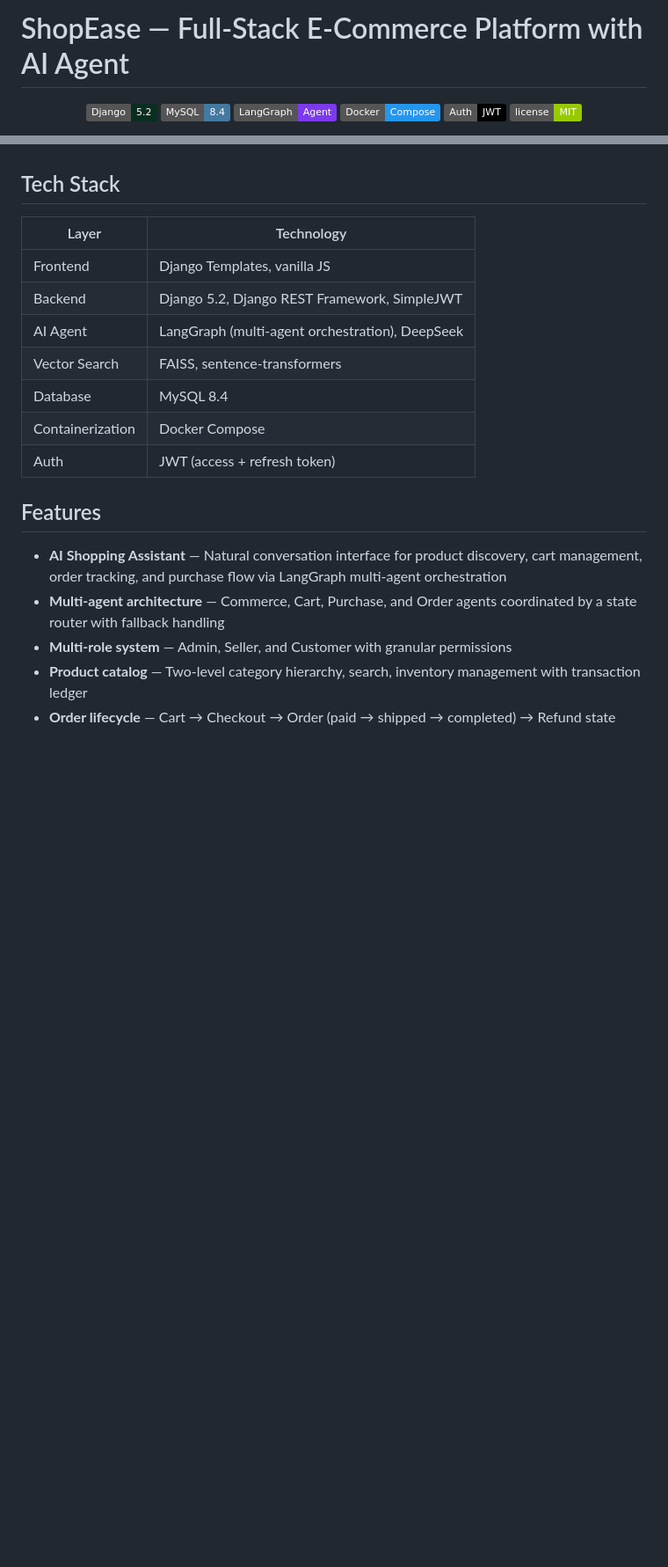
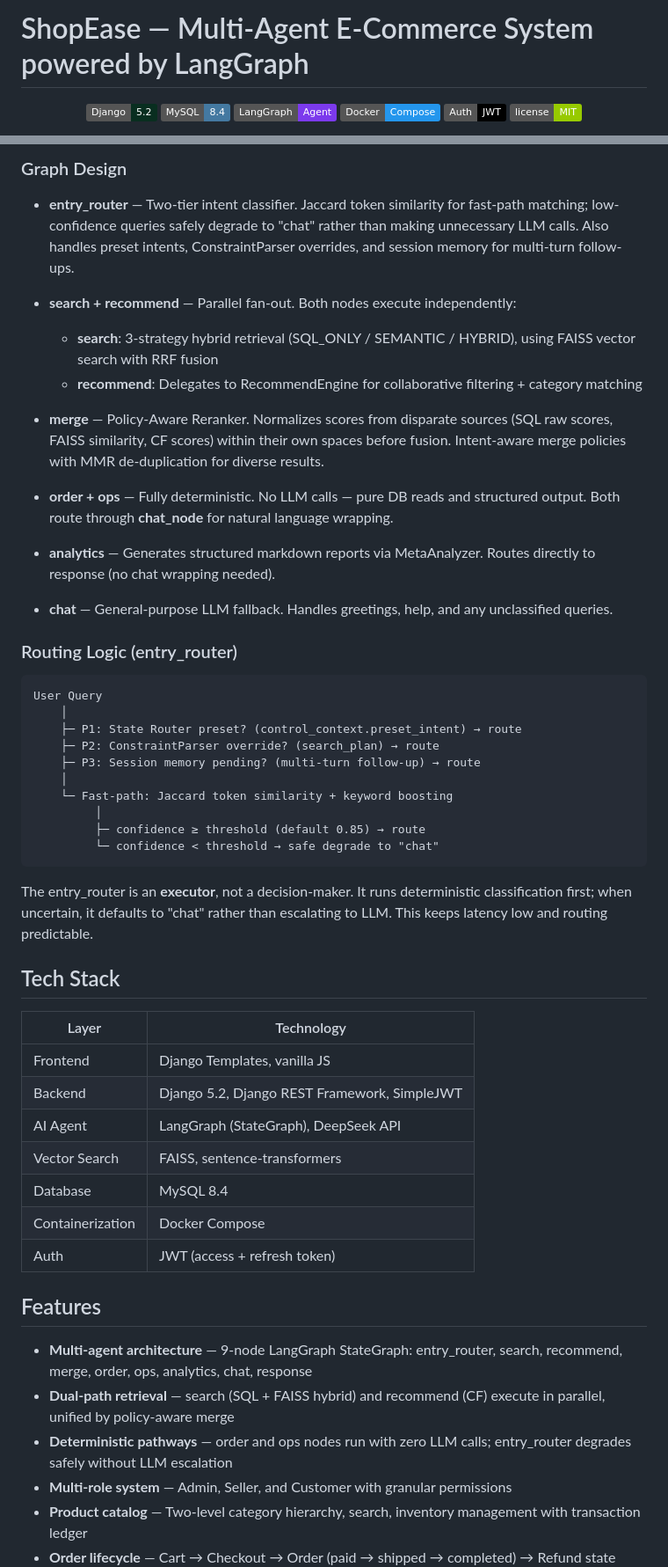
Before and after one commit to Wayne-git802/shopease-agent, a Markdown page: README.md, 2 parts joined by grey strips. Shown at 88% size. Rendered like a GitHub page; badges without logos; blank space fills up the shorter version.

Commit message:
docs: rewrite README with accurate agent graph architecture

````diff
--- a/README.md
+++ b/README.md
@@ -1,4 +1,4 @@
-# ShopEase — Full-Stack E-Commerce Platform with AI Agent
+# ShopEase — Multi-Agent E-Commerce System powered by LangGraph
 
 <p align="center">
   <img src="https://img.shields.io/badge/Django-5.2-092E20?logo=django&logoColor=white" alt="Django">
@@ -13,3 +56,35 @@ A full-stack, multi-role e-commerce platform built with **Django** and **LangGra
+### Graph Design
+
+- **entry_router** — Two-tier intent classifier. Jaccard token similarity for fast-path matching; low-confidence queries safely degrade to "chat" rather than making unnecessary LLM calls. Also handles preset intents, ConstraintParser overrides, and session memory for multi-turn follow-ups.
+
+- **search + recommend** — Parallel fan-out. Both nodes execute independently:
+  - **search**: 3-strategy hybrid retrieval (SQL_ONLY / SEMANTIC / HYBRID), using FAISS vector search with RRF fusion
+  - **recommend**: Delegates to RecommendEngine for collaborative filtering + category matching
+
+- **merge** — Policy-Aware Reranker. Normalizes scores from disparate sources (SQL raw scores, FAISS similarity, CF scores) within their own spaces before fusion. Intent-aware merge policies with MMR de-duplication for diverse results.
+
+- **order + ops** — Fully deterministic. No LLM calls — pure DB reads and structured output. Both route through **chat_node** for natural language wrapping.
+
+- **analytics** — Generates structured markdown reports via MetaAnalyzer. Routes directly to response (no chat wrapping needed).
+
+- **chat** — General-purpose LLM fallback. Handles greetings, help, and any unclassified queries.
+
+### Routing Logic (entry_router)
+
+```
+User Query
+    │
+    ├─ P1: State Router preset? (control_context.preset_intent) → route
+    ├─ P2: ConstraintParser override? (search_plan) → route
+    ├─ P3: Session memory pending? (multi-turn follow-up) → route
+    │
+    └─ Fast-path: Jaccard token similarity + keyword boosting
+         │
+         ├─ confidence ≥ threshold (default 0.85) → route
+         └─ confidence < threshold → safe degrade to "chat"
+```
+
+The entry_router is an **executor**, not a decision-maker. It runs deterministic classification first; when uncertain, it defaults to "chat" rather than escalating to LLM. This keeps latency low and routing predictable.
 
 ## Tech Stack
 
@@ -17,7 +92,7 @@ A full-stack, multi-role e-commerce platform built with **Django** and **LangGra
 |---|---|
 | Frontend | Django Templates, vanilla JS |
 | Backend | Django 5.2, Django REST Framework, SimpleJWT |
-| AI Agent | LangGraph (multi-agent orchestration), DeepSeek |
+| AI Agent | LangGraph (StateGraph), DeepSeek API |
 | Vector Search | FAISS, sentence-transformers |
 | Database | MySQL 8.4 |
 | Containerization | Docker Compose |
@@ -25,8 +100,9 @@ A full-stack, multi-role e-commerce platform built with **Django** and **LangGra
 
 ## Features
 
-- **AI Shopping Assistant** — Natural conversation interface for product discovery, cart management, order tracking, and purchase flow via LangGraph multi-agent orchestration
-- **Multi-agent architecture** — Commerce, Cart, Purchase, and Order agents coordinated by a state router with fallback handling
+- **Multi-agent architecture** — 9-node LangGraph StateGraph: entry_router, search, recommend, merge, order, ops, analytics, chat, response
+- **Dual-path retrieval** — search (SQL + FAISS hybrid) and recommend (CF) execute in parallel, unified by policy-aware merge
+- **Deterministic pathways** — order and ops nodes run with zero LLM calls; entry_router degrades safely without LLM escalation
 - **Multi-role system** — Admin, Seller, and Customer with granular permissions
 - **Product catalog** — Two-level category hierarchy, search, inventory management with transaction ledger
 - **Order lifecycle** — Cart → Checkout → Order (paid → shipped → completed) → Refund state machine
````
Also changed, not shown: other parts of README.md (+72 -83 lines).
